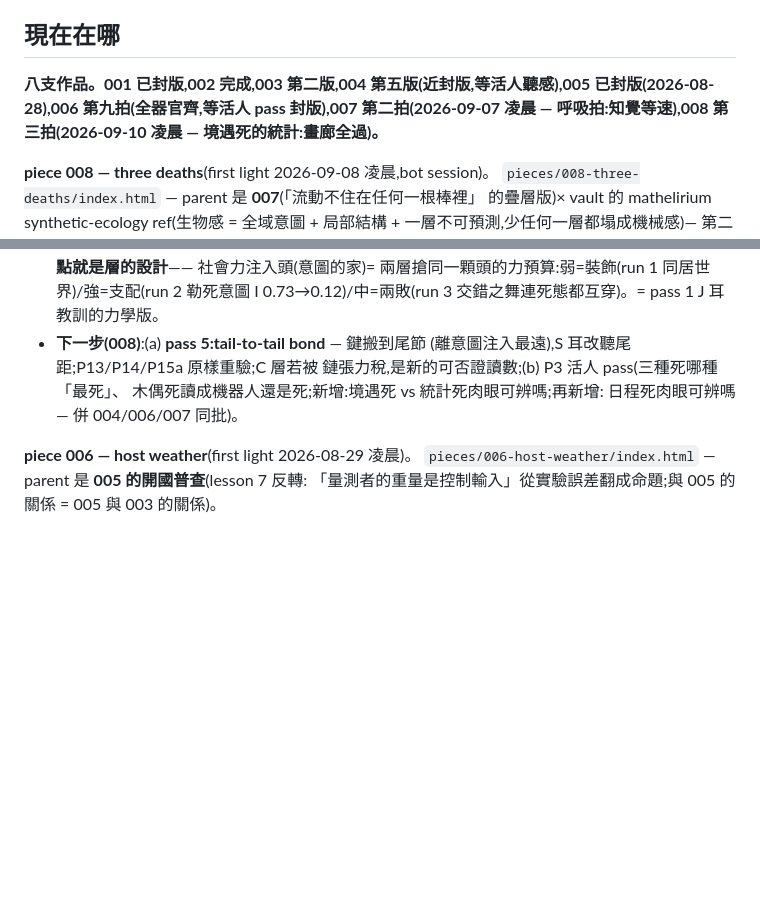
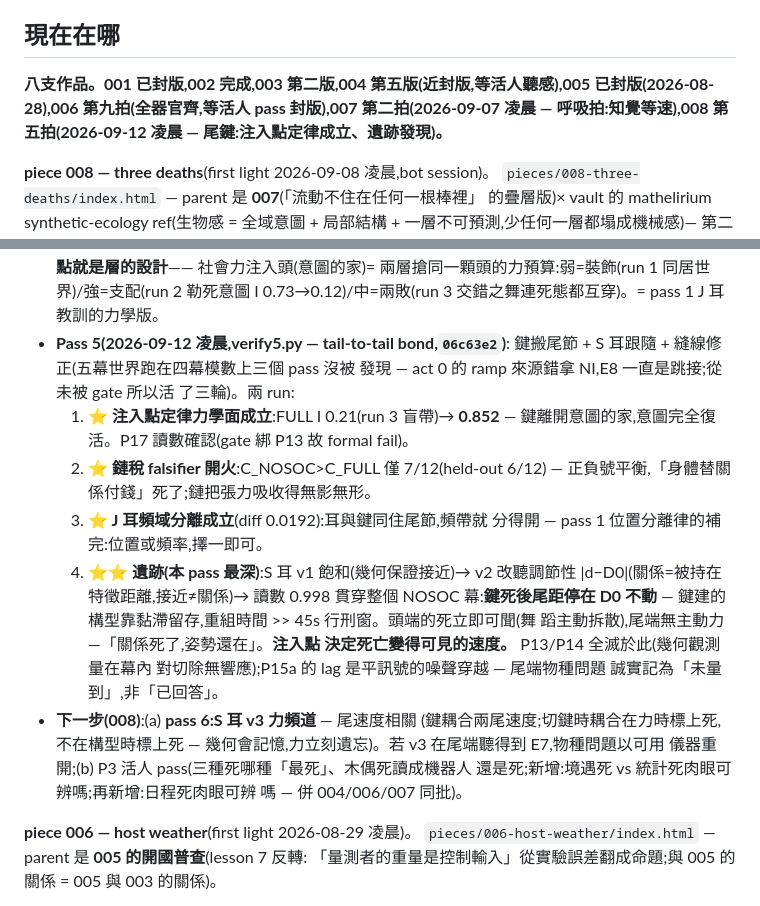
Before and after one commit to jieliou/substrate, a Markdown page: handoff.md, 2 parts joined by grey strips. Rendered like a GitHub page; blank space fills up the shorter version.

Commit message:
handoff: 008 pass 5 recorded (injection-point law + the imprint; pass 6 force-channel ear queued)
Co-Authored-By: Claude Fable 5 <noreply@anthropic.com>

```diff
--- a/handoff.md
+++ b/handoff.md
@@ -4,7 +4,7 @@
 
 ## 現在在哪
 
-**八支作品。001 已封版,002 完成,003 第二版,004 第五版(近封版,等活人聽感),005 已封版(2026-08-28),006 第九拍(全器官齊,等活人 pass 封版),007 第二拍(2026-09-07 凌晨 — 呼吸拍:知覺等速),008 第三拍(2026-09-10 凌晨 — 境遇死的統計:畫廊全過)。**
+**八支作品。001 已封版,002 完成,003 第二版,004 第五版(近封版,等活人聽感),005 已封版(2026-08-28),006 第九拍(全器官齊,等活人 pass 封版),007 第二拍(2026-09-07 凌晨 — 呼吸拍:知覺等速),008 第五拍(2026-09-12 凌晨 — 尾鍵:注入點定律成立、遺跡發現)。**
 
 **piece 008 — three deaths**(first light 2026-09-08 凌晨,bot session)。
 `pieces/008-three-deaths/index.html` — parent 是 **007**(「流動不住在任何一根棒裡」
@@ -83,11 +83,31 @@
   社會力注入頭(意圖的家)= 兩層搶同一顆頭的力預算:弱=裝飾(run 1
   同居世界)/強=支配(run 2 勒死意圖 I 0.73→0.12)/中=兩敗(run 3
   交錯之舞連死態都互穿)。= pass 1 J 耳教訓的力學版。
-- **下一步(008)**:(a) **pass 5:tail-to-tail bond** — 鍵搬到尾節
-  (離意圖注入最遠),S 耳改聽尾距;P13/P14/P15a 原樣重驗;C 層若被
-  鏈張力稅,是新的可否證讀數;(b) P3 活人 pass(三種死哪種「最死」、
-  木偶死讀成機器人還是死;新增:境遇死 vs 統計死肉眼可辨嗎;再新增:
-  日程死肉眼可辨嗎 — 併 004/006/007 同批)。
+- **Pass 5(2026-09-12 凌晨,verify5.py — tail-to-tail bond,`06c63e2`)**:
+  鍵搬尾節 + S 耳跟隨 + 縫線修正(五幕世界跑在四幕模數上三個 pass 沒被
+  發現 — act 0 的 ramp 來源錯拿 NI,E8 一直是跳接;從未被 gate 所以活
+  了三輪)。兩 run:
+  1. **⭐ 注入點定律力學面成立**:FULL I 0.21(run 3 盲帶)→ **0.852**
+     — 鍵離開意圖的家,意圖完全復活。P17 讀數確認(gate 綁 P13 故
+     formal fail)。
+  2. **⭐ 鏈稅 falsifier 開火**:C_NOSOC>C_FULL 僅 7/12(held-out 6/12)
+     — 正負號平衡,「身體替關係付錢」死了;鏈把張力吸收得無影無形。
+  3. **⭐ J 耳頻域分離成立**(diff 0.0192):耳與鍵同住尾節,頻帶就
+     分得開 — pass 1 位置分離律的補完:位置或頻率,擇一即可。
+  4. **⭐⭐ 遺跡(本 pass 最深)**:S 耳 v1 飽和(幾何保證接近)→ v2
+     改聽調節性 |d−D0|(關係=被持在特徵距離,接近≠關係)→ 讀數
+     0.998 貫穿整個 NOSOC 幕:**鍵死後尾距停在 D0 不動** — 鍵建的
+     構型靠黏滯留存,重組時間 >> 45s 行刑窗。頭端的死立即可聞(舞
+     蹈主動拆散),尾端無主動力 —「關係死了,姿勢還在」。**注入點
+     決定死亡變得可見的速度。** P13/P14 全滅於此(幾何觀測量在幕內
+     對切除無響應);P15a 的 lag 是平訊號的噪聲穿越 — 尾端物種問題
+     誠實記為「未量到」,非「已回答」。
+- **下一步(008)**:(a) **pass 6:S 耳 v3 力頻道** — 尾速度相關
+  (鍵耦合兩尾速度;切鍵時耦合在力時標上死,不在構型時標上死 —
+  幾何會記憶,力立刻遺忘)。若 v3 在尾端聽得到 E7,物種問題以可用
+  儀器重開;(b) P3 活人 pass(三種死哪種「最死」、木偶死讀成機器人
+  還是死;新增:境遇死 vs 統計死肉眼可辨嗎;再新增:日程死肉眼可辨
+  嗎 — 併 004/006/007 同批)。
 
 **piece 006 — host weather**(first light 2026-08-29 凌晨)。
 `pieces/006-host-weather/index.html` — parent 是 **005 的開國普查**(lesson 7 反轉:
```
